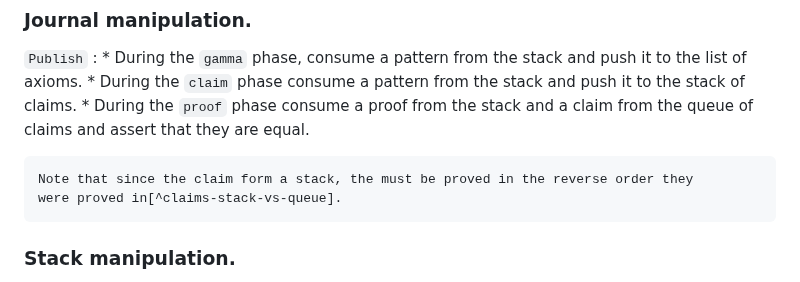
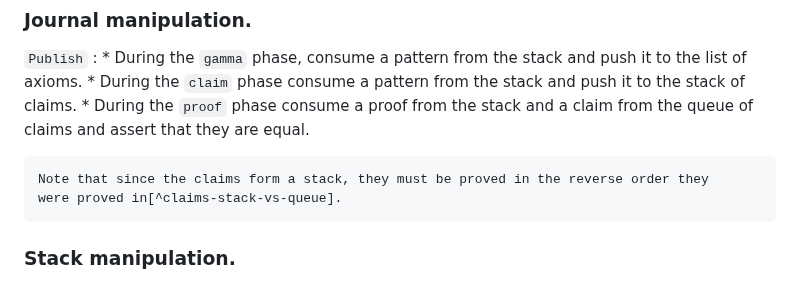
Before and after one commit to runtimeverification/proof-checker, a Markdown page: docs/proof-language.md, the part around the change. Rendered like a GitHub page.

Commit message:
docs/proof-language.md: typos

```diff
--- a/docs/proof-language.md
+++ b/docs/proof-language.md
@@ -769,7 +769,7 @@ Otherwise, execution aborts, and verification fails.
     * During the `proof` phase consume a proof from the stack
       and a claim from the queue of claims and assert that they are equal.
 
-    Note that since the claim form a stack, the must be proved in the reverse order they
+    Note that since the claims form a stack, they must be proved in the reverse order they
     were proved in[^claims-stack-vs-queue].
 
 [^claims-stack-vs-queue]: This is convenient for the current implementation, but we may want to revist it later.
```
